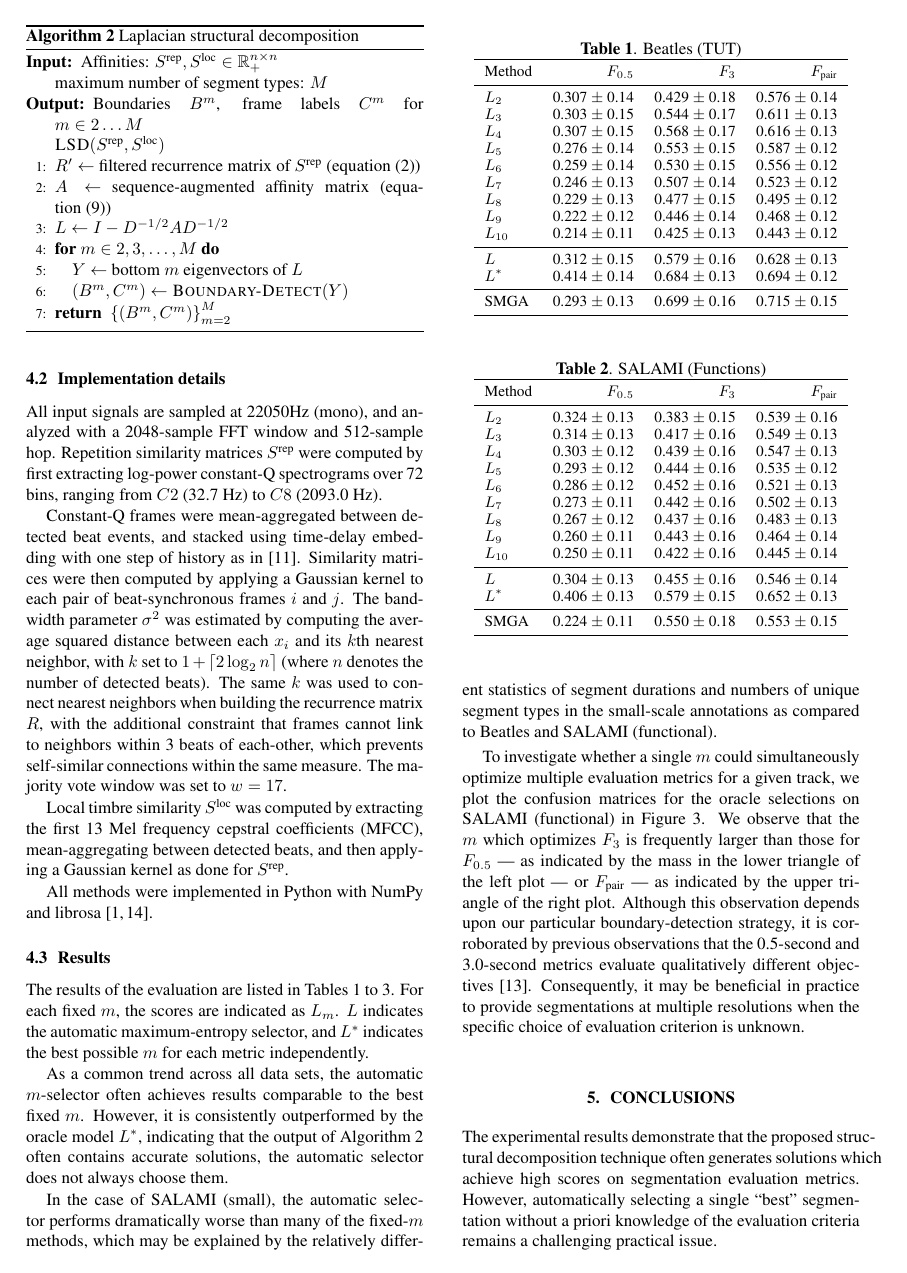
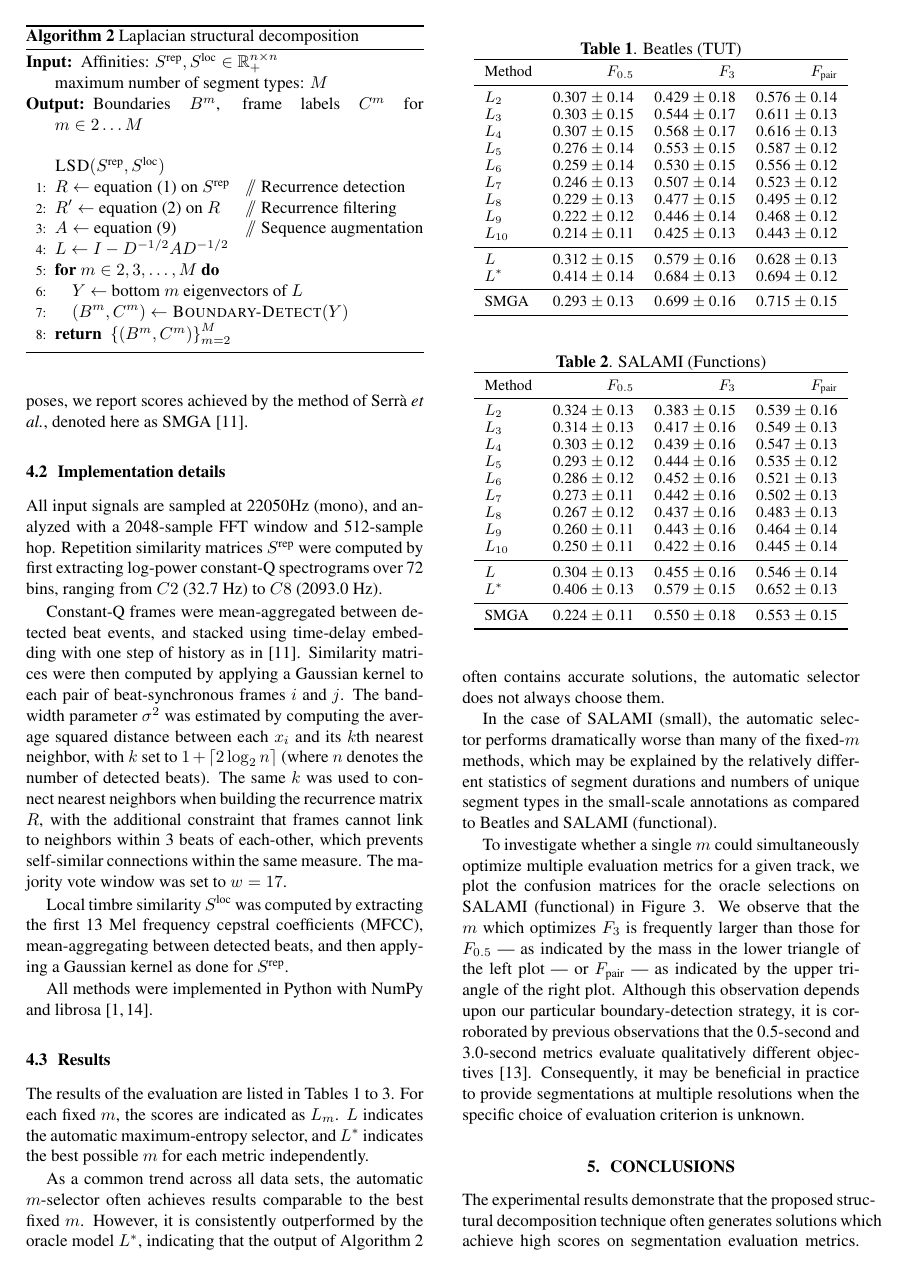
Before and after one commit to bmcfee/laplacian_segmentation, a LaTeX paper (paper/laplacian.tex): page 5 of 6. Compiled offline with pdfLaTeX.

Commit message:
Explicated the algorithms

```diff
--- a/paper/laplacian.tex
+++ b/paper/laplacian.tex
@@ -399,10 +401,15 @@ approximately balanced distributions over the set of segment types.
 \begin{algorithmic}[1]
 \REQUIRE{ Affinities: $S^\text{rep}, S^\text{loc} \in \R_+^{n\times n}$\\
 maximum number of segment types: $M$}
-\ENSURE{Boundaries $B^m$, frame labels $C^m$ for ${m \in 2\dots M}$}\\
+\ENSURE{Boundaries $B^m$, frame labels $C^m$ for ${m \in 2\dots M}$}
+\item[]
+\item[]
 {\sc LSD}$(S^\text{rep}, S^\text{loc})$
-\STATE{$R' \leftarrow $ filtered recurrence matrix of $S^\text{rep}$ (\cref{filtered-rep})}
-\STATE{$A \leftarrow $ sequence-augmented affinity matrix (\cref{saam})}
+% \STATE{$R' \leftarrow $ filtered recurrence matrix of $S^\text{rep}$ (\cref{filtered-rep})}
+\STATE{$R \leftarrow $ \cref{unfiltered-rep} on $S^\text{rep}$} \COMMENT{Recurrence
+detection}
+\STATE{$R' \leftarrow $ \cref{filtered-rep} on $R$} \COMMENT{Recurrence filtering}
+\STATE{$A \leftarrow $ \cref{saam}} \COMMENT{Sequence augmentation}
 \STATE{$L \leftarrow I - D^{-1/2} A D^{-1/2}$}
 \FOR{$m \in 2, 3, \dots, M$}
     \STATE{$Y \leftarrow$ bottom $m$ eigenvectors of $L$}
```
Also changed, not shown: paper/laplacian.tex (6 more changed lines).
